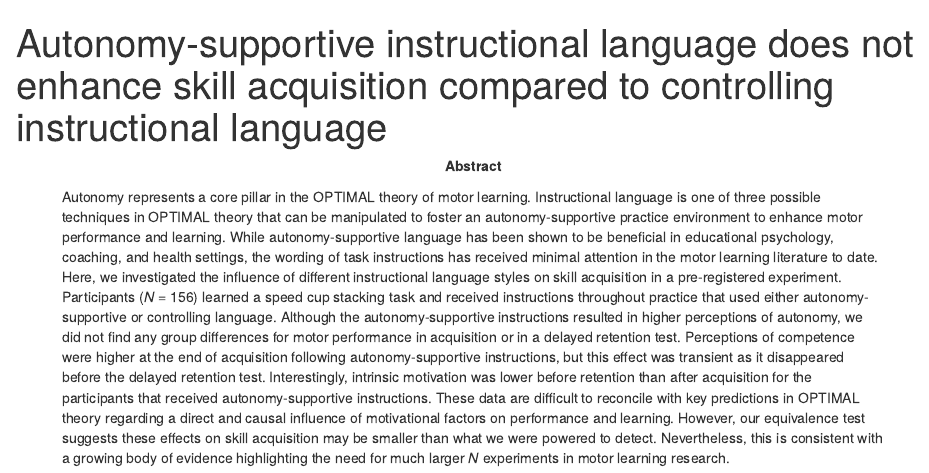
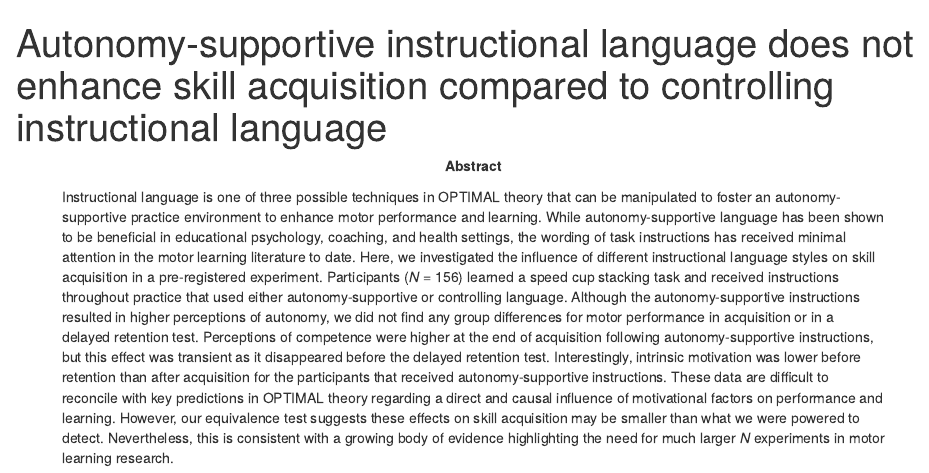
Before and after one commit to cartermaclab/expt_instructional-language, an R Markdown document (docs/preprint/preprint.Rmd): the page in a window 1100 px wide, from its top. Rendered offline with R 4.5, knitr and Pandoc, with nearby package versions; a font, style sheet, LaTeX package, included part or bibliography that could not be used is replaced or left out.

Commit message:
fix references; add preprint info

```diff
--- a/docs/preprint/preprint.Rmd
+++ b/docs/preprint/preprint.Rmd
@@ -17,12 +17,12 @@ authornote: |
   \newline \newline
   \begin{tcolorbox}[width=\textwidth,colback={white},colframe=orange,coltext=black]
     \noindent \textbf{Please cite as:} \newline
-    St. Germain, L., McKay, B., Tandon, C., Seedu, J., Barbera, L., Carrillo, C., Brown, D.M.Y., \& Carter, M.J. Autonomy-supportive instructional language does not enhance skill acquisition compared to controlling instructional language. \emph{SportR$\chi$iv}.
+    St. Germain, L., McKay, B., Tandon, C., Seedu, J., Barbera, L., Carrillo, C., Brown, D.M.Y., \& Carter, M.J. Autonomy-supportive instructional language does not enhance skill acquisition compared to controlling instructional language. \emph{SportR$\chi$iv}. \url{https://doi.org/10.51224/SRXIV.298}
   \end{tcolorbox}
 
 
 abstract: |
-  Autonomy represents a core pillar in the OPTIMAL theory of motor learning. Instructional language is one of three possible techniques in OPTIMAL theory that can be manipulated to foster an autonomy-supportive practice environment to enhance motor performance and learning. While autonomy-supportive language has been shown to be beneficial in educational psychology, coaching, and health settings, the wording of task instructions has received minimal attention in the motor learning literature to date. Here, we investigated the influence of different instructional language styles on skill acquisition in a pre-registered experiment. Participants (*N* = 156) learned a speed cup stacking task and received instructions throughout practice that used either autonomy-supportive or controlling language. Although the autonomy-supportive instructions resulted in higher perceptions of autonomy, we did not find any group differences for motor performance in acquisition or in a delayed retention test. Perceptions of competence were higher at the end of acquisition following autonomy-supportive instructions, but this effect was transient as it disappeared before the delayed retention test. Interestingly, intrinsic motivation was lower before retention than after acquisition for the participants that received autonomy-supportive instructions. These data are difficult to reconcile with key predictions in OPTIMAL theory regarding a direct and causal influence of motivational factors on performance and learning. However, our equivalence test suggests these effects on skill acquisition may be smaller than what we were powered to detect. Nevertheless, this is consistent with a growing body of evidence highlighting the need for much larger *N* experiments in motor learning research.
+  Instructional language is one of three possible techniques in OPTIMAL theory that can be manipulated to foster an autonomy-supportive practice environment to enhance motor performance and learning. While autonomy-supportive language has been shown to be beneficial in educational psychology, coaching, and health settings, the wording of task instructions has received minimal attention in the motor learning literature to date. Here, we investigated the influence of different instructional language styles on skill acquisition in a pre-registered experiment. Participants (*N* = 156) learned a speed cup stacking task and received instructions throughout practice that used either autonomy-supportive or controlling language. Although the autonomy-supportive instructions resulted in higher perceptions of autonomy, we did not find any group differences for motor performance in acquisition or in a delayed retention test. Perceptions of competence were higher at the end of acquisition following autonomy-supportive instructions, but this effect was transient as it disappeared before the delayed retention test. Interestingly, intrinsic motivation was lower before retention than after acquisition for the participants that received autonomy-supportive instructions. These data are difficult to reconcile with key predictions in OPTIMAL theory regarding a direct and causal influence of motivational factors on performance and learning. However, our equivalence test suggests these effects on skill acquisition may be smaller than what we were powered to detect. Nevertheless, this is consistent with a growing body of evidence highlighting the need for much larger *N* experiments in motor learning research.
 
 keywords          : |
   Motor learning, Retention, OPTIMAL theory, Pre-registered
```
Also changed, not shown: docs/preprint/preprint.tex, docs/references.bib, 1 other file.
